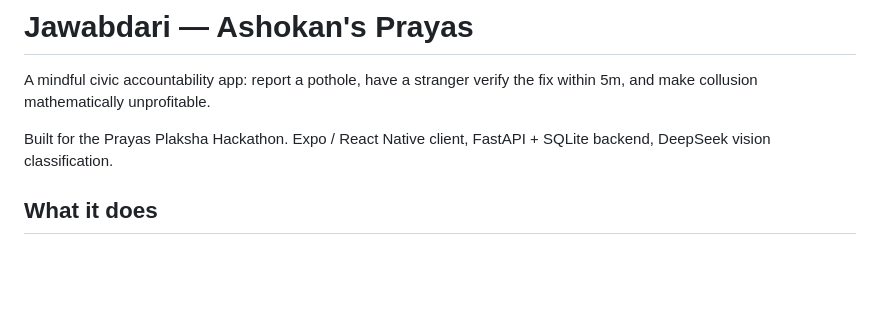
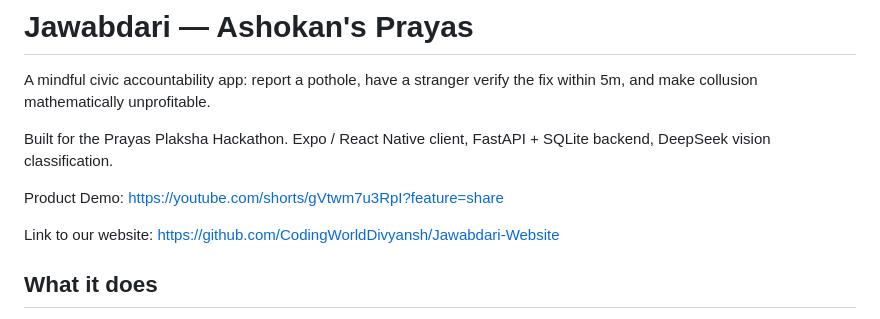
Before and after one commit to Devansh-Singhal/Ashokans-Prayas, a Markdown page: README.md, the part around the change. Drawn GitHub-style; blank space fills up the shorter version.

```diff
--- a/README.md
+++ b/README.md
@@ -3,6 +3,13 @@
 A mindful civic accountability app: report a pothole, have a stranger verify the fix within 5m, and make collusion mathematically unprofitable.
 
 Built for the Prayas Plaksha Hackathon. Expo / React Native client, FastAPI + SQLite backend, DeepSeek vision classification.
+
+
+Product Demo:
+https://youtube.com/shorts/gVtwm7u3RpI?feature=share
+
+Link to our website:
+https://github.com/CodingWorldDivyansh/Jawabdari-Website
 
 ## What it does
 
```
